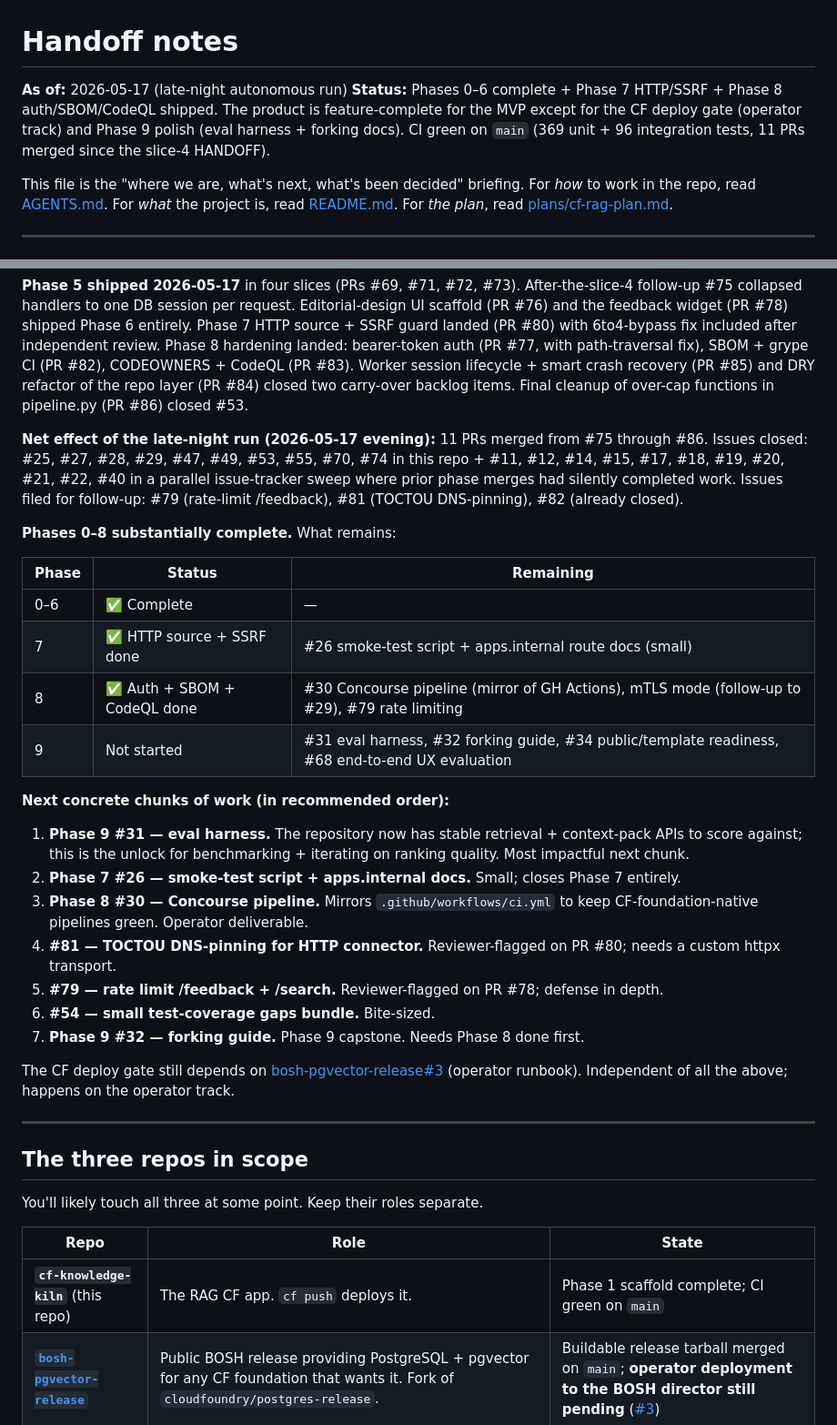
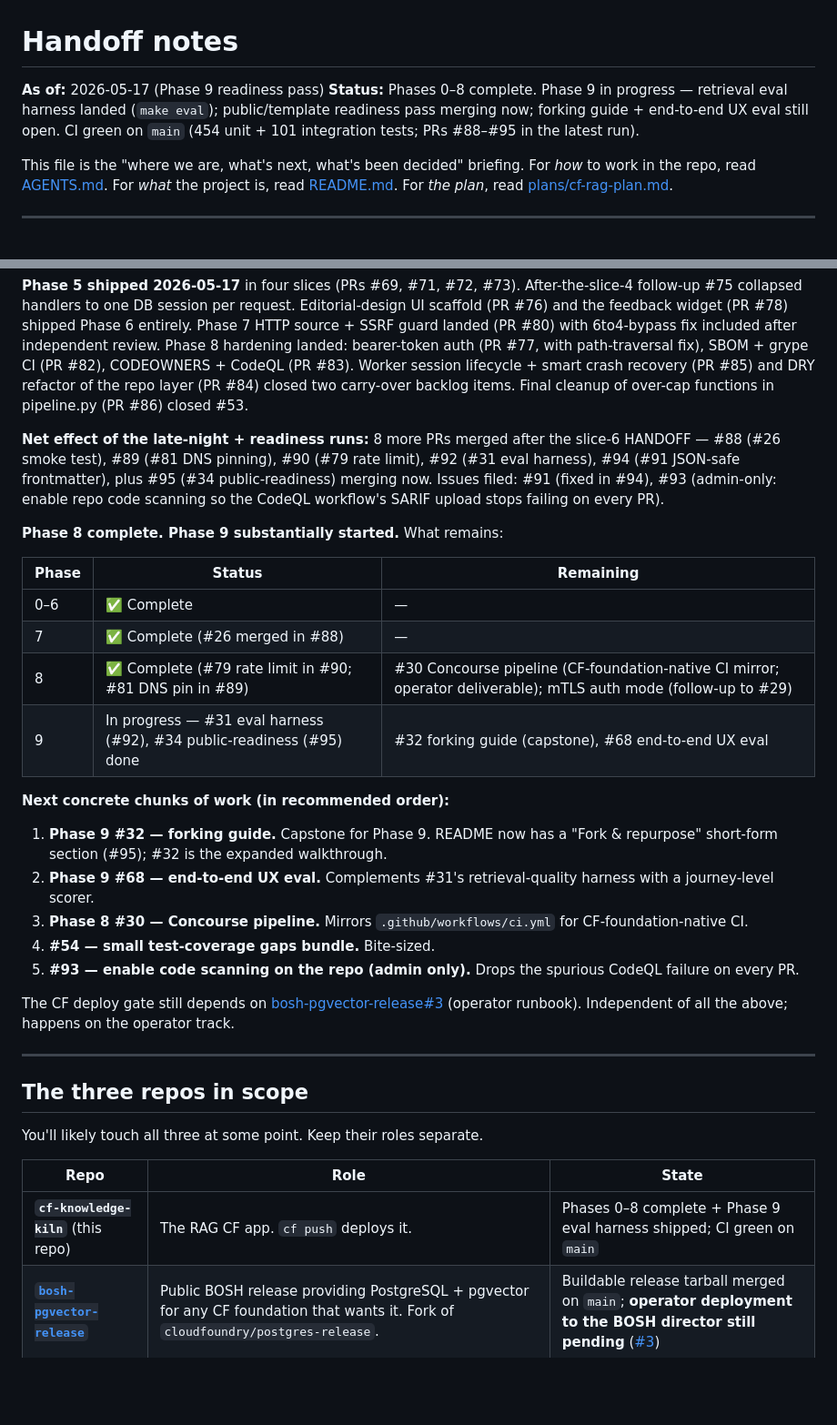
Before and after one commit to williamzujkowski/cf-knowledge-kiln, a Markdown page: HANDOFF.md, 2 parts joined by grey strips. Shown at 91% size. GitHub-like rendering; blank space fills up the shorter version.

Commit message:
fix(#34): reviewer follow-ups — refresh HANDOFF status header + broaden README fork checklist
Addresses the two MEDs on PR #95 review:

MED — HANDOFF.md's status header still claimed "Phases 0-6 + Phase
7/8 shipped" with 369/96 test counts, while README now correctly
advertises Phases 0-8 done + Phase 9 eval harness landed. Updated:
- TL;DR "As of" line + test counts (454 unit / 101 integration).
- Phase table (Phase 7 done, Phase 8 done, Phase 9 in progress).
- Next-chunks list reordered around what actually remains (#32, #68,
  #30, #54, #93).
- "Three repos in scope" table — kiln no longer says "Phase 1
  scaffold complete".

MED — README's "Fork & repurpose" step 1 only listed AGENTS.md,
pyproject.toml, and manifest.yml; a forker would silently mis-route
PR reviews (CODEOWNERS) and ship stale disclosure URLs (SECURITY.md,
CODE_OF_CONDUCT.md, openapi/openapi.yaml info.contact). Expanded the
checklist to cover all hard-coded GitHub URLs.

Softened the "expanded walkthrough lives in the forking guide once
Phase 9 (#32) lands" line to make clear the README itself is the
short-form happy path while #32 is the deeper guide.

Co-Authored-By: Claude Opus 4.7 (1M context) <noreply@anthropic.com>

```diff
--- a/HANDOFF.md
+++ b/HANDOFF.md
@@ -1,7 +1,7 @@
 # Handoff notes
 
-**As of:** 2026-05-17 (late-night autonomous run)
-**Status:** Phases 0–6 complete + Phase 7 HTTP/SSRF + Phase 8 auth/SBOM/CodeQL shipped. The product is feature-complete for the MVP except for the CF deploy gate (operator track) and Phase 9 polish (eval harness + forking docs). CI green on `main` (369 unit + 96 integration tests, 11 PRs merged since the slice-4 HANDOFF).
+**As of:** 2026-05-17 (Phase 9 readiness pass)
+**Status:** Phases 0–8 complete. Phase 9 in progress — retrieval eval harness landed (`make eval`); public/template readiness pass merging now; forking guide + end-to-end UX eval still open. CI green on `main` (454 unit + 101 integration tests; PRs #88–#95 in the latest run).
 
 This file is the "where we are, what's next, what's been decided" briefing. For *how* to work in the repo, read [AGENTS.md](./AGENTS.md). For *what* the project is, read [README.md](./README.md). For *the plan*, read [plans/cf-rag-plan.md](./plans/cf-rag-plan.md).
 
@@ -13,26 +13,24 @@ cf-knowledge-kiln is a Cloud Foundry RAG knowledge app — a `cf push`'d Python/
 
 **Phase 5 shipped 2026-05-17** in four slices (PRs #69, #71, #72, #73). After-the-slice-4 follow-up #75 collapsed handlers to one DB session per request. Editorial-design UI scaffold (PR #76) and the feedback widget (PR #78) shipped Phase 6 entirely. Phase 7 HTTP source + SSRF guard landed (PR #80) with 6to4-bypass fix included after independent review. Phase 8 hardening landed: bearer-token auth (PR #77, with path-traversal fix), SBOM + grype CI (PR #82), CODEOWNERS + CodeQL (PR #83). Worker session lifecycle + smart crash recovery (PR #85) and DRY refactor of the repo layer (PR #84) closed two carry-over backlog items. Final cleanup of over-cap functions in pipeline.py (PR #86) closed #53.
 
-**Net effect of the late-night run (2026-05-17 evening):** 11 PRs merged from #75 through #86. Issues closed: #25, #27, #28, #29, #47, #49, #53, #55, #70, #74 in this repo + #11, #12, #14, #15, #17, #18, #19, #20, #21, #22, #40 in a parallel issue-tracker sweep where prior phase merges had silently completed work. Issues filed for follow-up: #79 (rate-limit /feedback), #81 (TOCTOU DNS-pinning), #82 (already closed).
+**Net effect of the late-night + readiness runs:** 8 more PRs merged after the slice-6 HANDOFF — #88 (#26 smoke test), #89 (#81 DNS pinning), #90 (#79 rate limit), #92 (#31 eval harness), #94 (#91 JSON-safe frontmatter), plus #95 (#34 public-readiness) merging now. Issues filed: #91 (fixed in #94), #93 (admin-only: enable repo code scanning so the CodeQL workflow's SARIF upload stops failing on every PR).
 
-**Phases 0–8 substantially complete.** What remains:
+**Phase 8 complete. Phase 9 substantially started.** What remains:
 
 | Phase | Status | Remaining |
 |---|---|---|
 | 0–6 | ✅ Complete | — |
-| 7 | ✅ HTTP source + SSRF done | #26 smoke-test script + apps.internal route docs (small) |
-| 8 | ✅ Auth + SBOM + CodeQL done | #30 Concourse pipeline (mirror of GH Actions), mTLS mode (follow-up to #29), #79 rate limiting |
-| 9 | Not started | #31 eval harness, #32 forking guide, #34 public/template readiness, #68 end-to-end UX evaluation |
+| 7 | ✅ Complete (#26 merged in #88) | — |
+| 8 | ✅ Complete (#79 rate limit in #90; #81 DNS pin in #89) | #30 Concourse pipeline (CF-foundation-native CI mirror; operator deliverable); mTLS auth mode (follow-up to #29) |
+| 9 | In progress — #31 eval harness (#92), #34 public-readiness (#95) done | #32 forking guide (capstone), #68 end-to-end UX eval |
 
 **Next concrete chunks of work (in recommended order):**
 
-1. **Phase 9 #31 — eval harness.** The repository now has stable retrieval + context-pack APIs to score against; this is the unlock for benchmarking + iterating on ranking quality. Most impactful next chunk.
-2. **Phase 7 #26 — smoke-test script + apps.internal docs.** Small; closes Phase 7 entirely.
-3. **Phase 8 #30 — Concourse pipeline.** Mirrors `.github/workflows/ci.yml` to keep CF-foundation-native pipelines green. Operator deliverable.
-4. **#81 — TOCTOU DNS-pinning for HTTP connector.** Reviewer-flagged on PR #80; needs a custom httpx transport.
-5. **#79 — rate limit /feedback + /search.** Reviewer-flagged on PR #78; defense in depth.
-6. **#54 — small test-coverage gaps bundle.** Bite-sized.
-7. **Phase 9 #32 — forking guide.** Phase 9 capstone. Needs Phase 8 done first.
+1. **Phase 9 #32 — forking guide.** Capstone for Phase 9. README now has a "Fork & repurpose" short-form section (#95); #32 is the expanded walkthrough.
+2. **Phase 9 #68 — end-to-end UX eval.** Complements #31's retrieval-quality harness with a journey-level scorer.
+3. **Phase 8 #30 — Concourse pipeline.** Mirrors `.github/workflows/ci.yml` for CF-foundation-native CI.
+4. **#54 — small test-coverage gaps bundle.** Bite-sized.
+5. **#93 — enable code scanning on the repo (admin only).** Drops the spurious CodeQL failure on every PR.
 
 The CF deploy gate still depends on [bosh-pgvector-release#3](https://github.com/williamzujkowski/bosh-pgvector-release/issues/3) (operator runbook). Independent of all the above; happens on the operator track.
 
@@ -44,7 +42,7 @@ You'll likely touch all three at some point. Keep their roles separate.
 
 | Repo | Role | State |
 |------|------|-------|
-| **`cf-knowledge-kiln`** (this repo) | The RAG CF app. `cf push` deploys it. | Phase 1 scaffold complete; CI green on `main` |
+| **`cf-knowledge-kiln`** (this repo) | The RAG CF app. `cf push` deploys it. | Phases 0–8 complete + Phase 9 eval harness shipped; CI green on `main` |
 | [**`bosh-pgvector-release`**](https://github.com/williamzujkowski/bosh-pgvector-release) | Public BOSH release providing PostgreSQL + pgvector for any CF foundation that wants it. Fork of `cloudfoundry/postgres-release`. | Buildable release tarball merged on `main`; **operator deployment to the BOSH director still pending** ([#3](https://github.com/williamzujkowski/bosh-pgvector-release/issues/3)) |
 | [**`cf-local-service-broker`**](https://github.com/williamzujkowski/cf-local-service-broker) | OSBAPI v2 broker that exposes the pgvector Postgres as a CF marketplace service. Originally built for CF-on-kind; reframed to work against any CF/BOSH foundation. | `pgvector` plan merged on `main` |
 
```
Also changed, not shown: README.md (+9 -2 lines).
